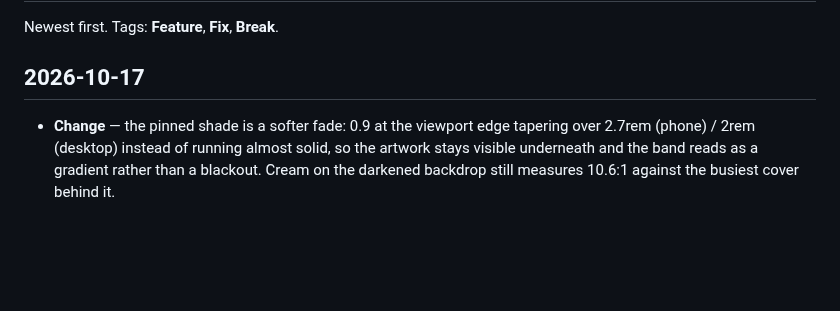
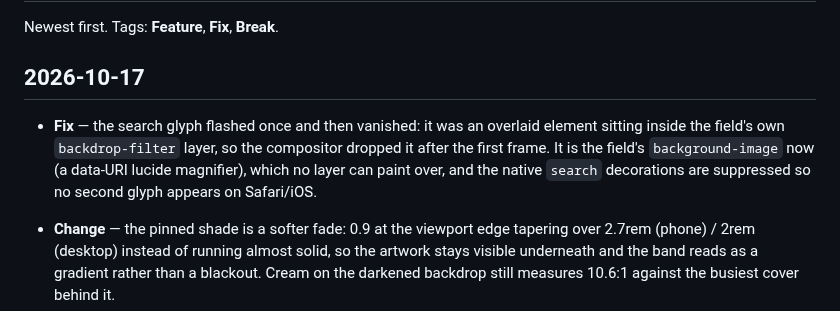
Before and after one commit to nomorenamesstudio/juuku, a Markdown page: docs/CHANGELOG.md, the part around the change. Rendered like a GitHub page; blank space fills up the shorter version.

```diff
--- a/docs/CHANGELOG.md
+++ b/docs/CHANGELOG.md
@@ -3,6 +3,8 @@
 Newest first. Tags: **Feature**, **Fix**, **Break**.
 
 ## 2026-10-17
+
+- **Fix** — the search glyph flashed once and then vanished: it was an overlaid element sitting inside the field's own `backdrop-filter` layer, so the compositor dropped it after the first frame. It is the field's `background-image` now (a data-URI lucide magnifier), which no layer can paint over, and the native `search` decorations are suppressed so no second glyph appears on Safari/iOS.
 
 - **Change** — the pinned shade is a softer fade: 0.9 at the viewport edge tapering over 2.7rem (phone) / 2rem (desktop) instead of running almost solid, so the artwork stays visible underneath and the band reads as a gradient rather than a blackout. Cream on the darkened backdrop still measures 10.6:1 against the busiest cover behind it.
 
```
Also changed, not shown: docs/screenshot.png, 2 other files.
